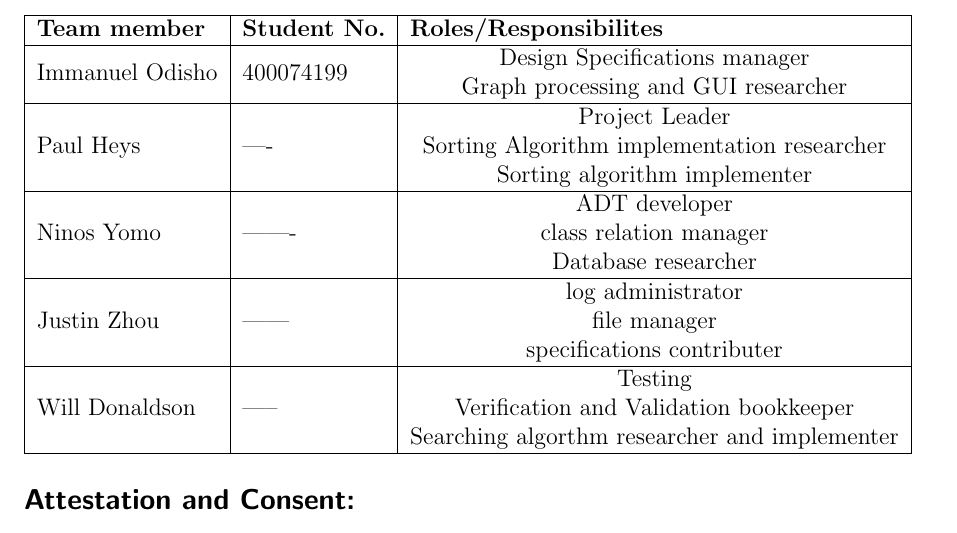
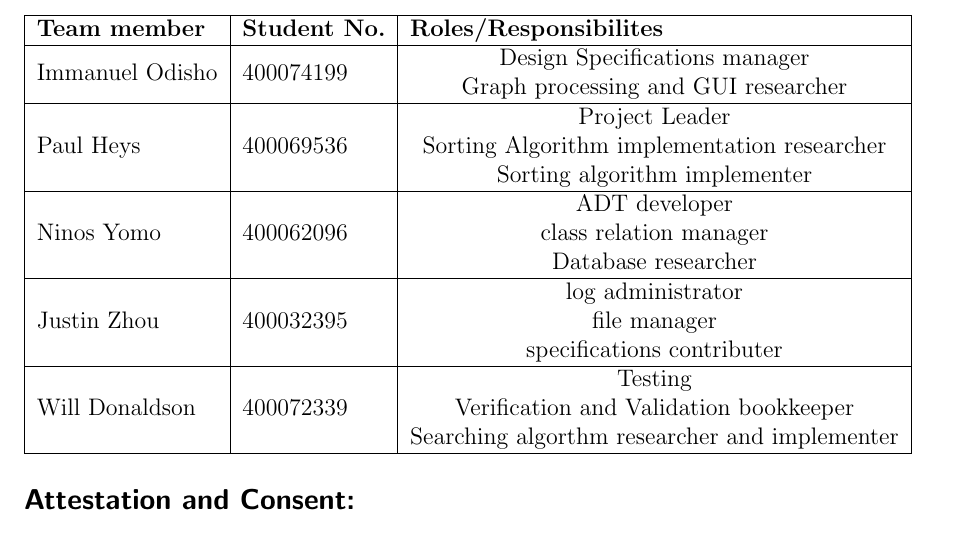
Before and after one commit to SurayaAtouraya/2XB3, a LaTeX document (specifications/Specifications.tex): part of page 2 of 20, cut so that both start at the same text. Compiled offline with pdfLaTeX.

Commit message:
student num added

```diff
--- a/specifications/Specifications.tex
+++ b/specifications/Specifications.tex
@@ -53,13 +53,14 @@ $
 \hline
 Immanuel Odisho & 400074199 & \makecell{Design Specifications manager \\ Graph processing and GUI researcher } \\
 \hline
-Paul Heys & ---- & \makecell{Project Leader \\ Sorting Algorithm implementation researcher \\ Sorting algorithm implementer\\} \\
+Paul Heys & 400069536 & \makecell{Project Leader \\ Sorting Algorithm implementation researcher \\ Sorting algorithm implementer\\} \\
 \hline
-Ninos Yomo  & ------- &\makecell{ADT developer \\ class relation manager \\ Database researcher } \\
+Ninos Yomo  & 400062096 &\makecell{ADT developer \\ class relation manager \\ Database researcher } \\
 \hline
-Justin Zhou & ------ & \makecell{log administrator \\ file manager \\ specifications contributer} \\
+Justin Zhou & 400032395
+ & \makecell{log administrator \\ file manager \\ specifications contributer} \\
 \hline
-Will Donaldson & ----- & \makecell{Testing \\ Verification and Validation bookkeeper \\ Searching algorthm researcher and implementer} \\
+Will Donaldson & 400072339 & \makecell{Testing \\ Verification and Validation bookkeeper \\ Searching algorthm researcher and implementer} \\
 \hline
 \end{tabular}
 
```
Also changed, not shown: specifications/Specifications.pdf.
